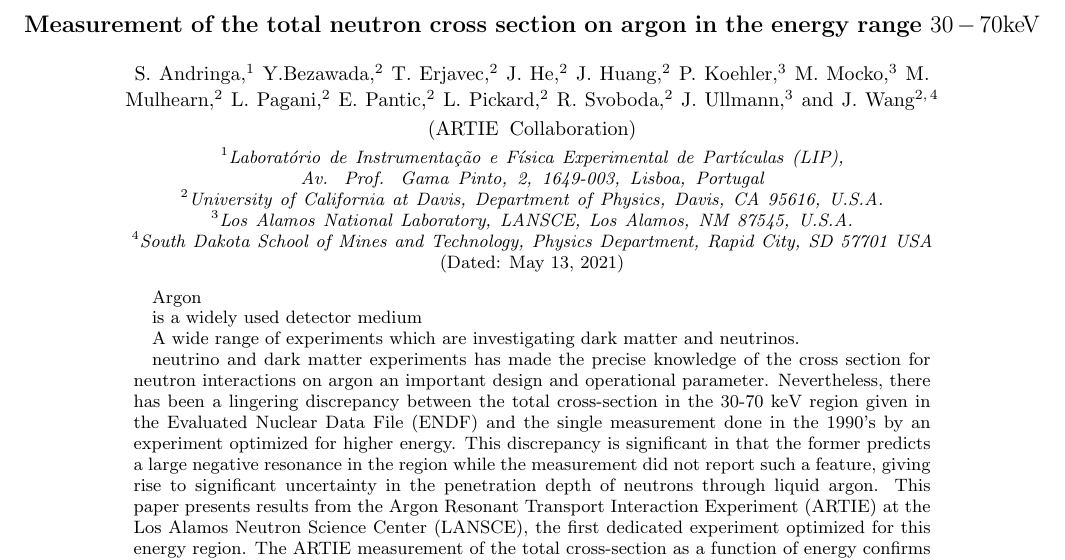
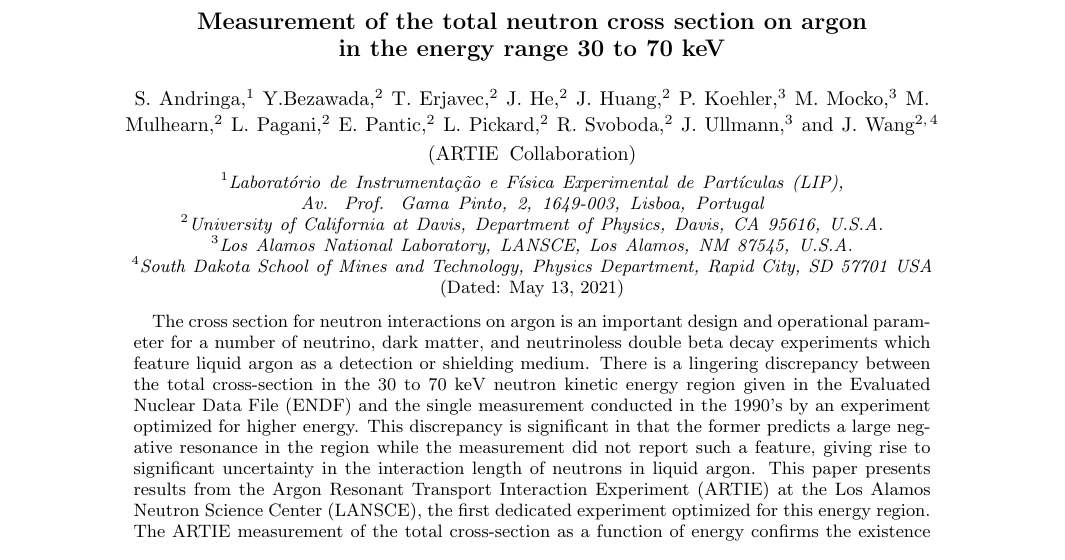
Before and after one commit to mulhearn/pubs, a LaTeX paper (artie/main.tex): part of page 1 of 6, cut so that both start at the same text. Compiled offline with pdfLaTeX.

Commit message:
minor updates

```diff
--- a/artie/main.tex
+++ b/artie/main.tex
@@ -55,7 +55,7 @@ superscriptaddress,
 
 %\preprint{APS/123-QED}
 
-\title{Measurement of the total neutron cross section on argon in the energy range $30-70 \keV$} % Force line breaks with \\
+\title{Measurement of the total neutron cross section on argon \\ in the energy range \boldmath $30$ to $70~\keV$} % Force line breaks with \\
 
 \author{S. Andringa}
 \affiliation{Laborat{\'o}rio de Instrumenta{}{\c c}{\~a}o e F{\'i}sica Experimental de Part{\'i}culas (LIP), Av. Prof. Gama Pinto, 2, 1649-003, Lisboa, Portugal}
@@ -106,33 +106,23 @@ superscriptaddress,
 \date{\today}
 
 \begin{abstract}
-
-Argon
-
-
-  is a widely used detector medium
-
-A wide range of experiments which are
-  investigating dark matter and neutrinos.
-
-
-neutrino and dark matter experiments has made the precise knowledge of
-the cross section for neutron interactions on argon an important
-design and operational parameter. Nevertheless, there has been a
-lingering discrepancy between the total cross-section in the 30-70 keV
-region given in the Evaluated Nuclear Data File (ENDF) and the single
-measurement done in the 1990's by an experiment optimized for higher
-energy. This discrepancy is significant in that the former predicts a
-large negative resonance in the region while the measurement did not
-report such a feature, giving rise to significant uncertainty in the
-penetration depth of neutrons through liquid argon. This paper
-presents results from the Argon Resonant Transport Interaction
-Experiment (ARTIE) at the Los Alamos Neutron Science Center (LANSCE),
-the first dedicated experiment optimized for this energy region. The
-ARTIE measurement of the total cross-section as a function of energy
-confirms the existence of a negative resonance in this region, but not
-quite as deep as the ENDF prediction.
-
+The cross section for neutron interactions on argon is an important
+design and operational parameter for a number of neutrino, dark
+matter, and neutrinoless double beta decay experiments which feature
+liquid argon as a detection or shielding medium.  There is a lingering
+discrepancy between the total cross-section in the $30$ to $70~\rm
+keV$ neutron kinetic energy region given in the Evaluated Nuclear Data
+File (ENDF) and the single measurement conducted in the 1990's by an
+experiment optimized for higher energy. This discrepancy is
+significant in that the former predicts a large negative resonance in
+the region while the measurement did not report such a feature, giving
+rise to significant uncertainty in the interaction length of neutrons
+in liquid argon. This paper presents results from the Argon Resonant
+Transport Interaction Experiment (ARTIE) at the Los Alamos Neutron
+Science Center (LANSCE), the first dedicated experiment optimized for
+this energy region. The ARTIE measurement of the total cross-section
+as a function of energy confirms the existence of a negative resonance
+in this region.
 \end{abstract}
 
 \pacs{28.20.Cz}% PACS, the Physics and Astronomy
```
Also changed, not shown: artie/main.pdf, artie/main.tex (3 more changed lines).
